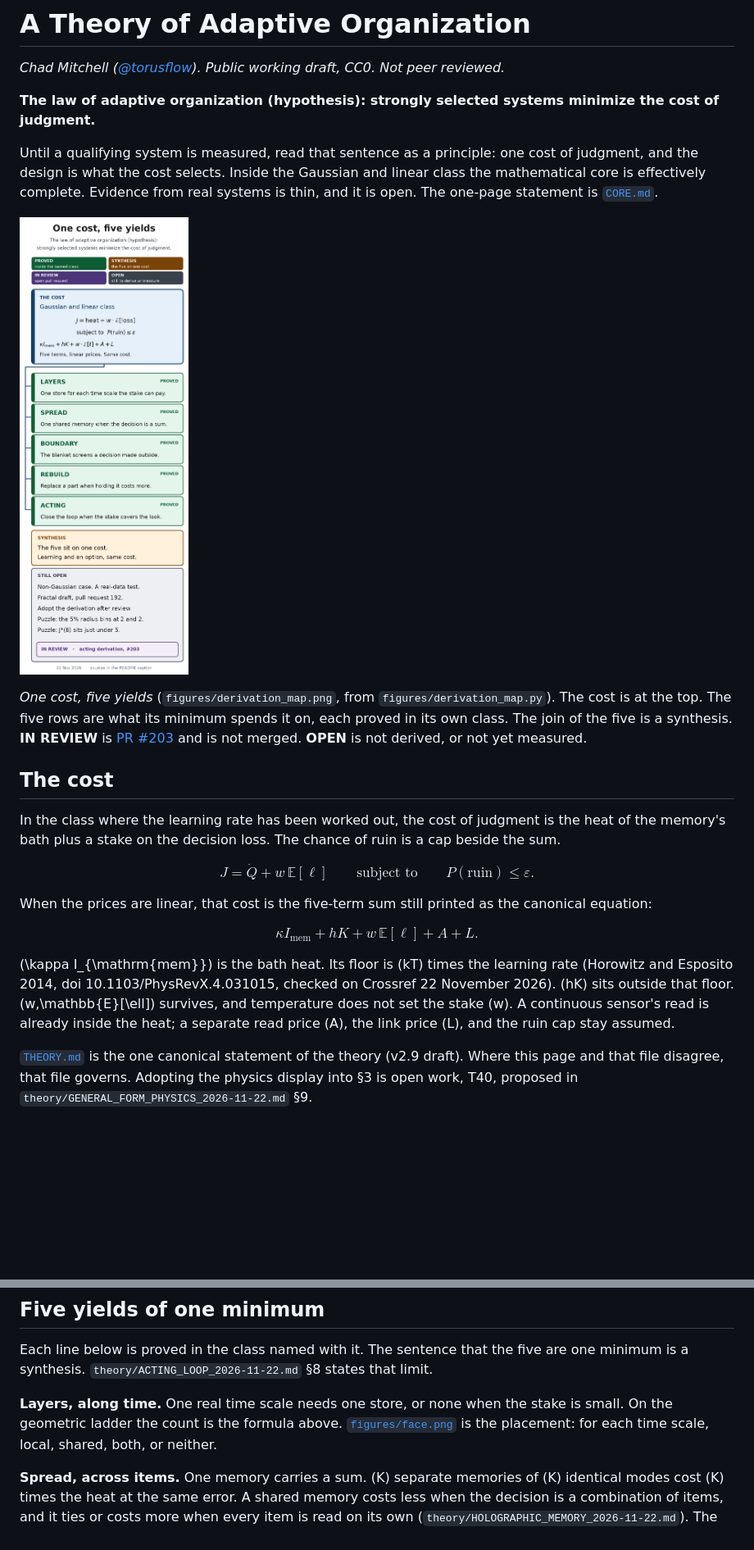
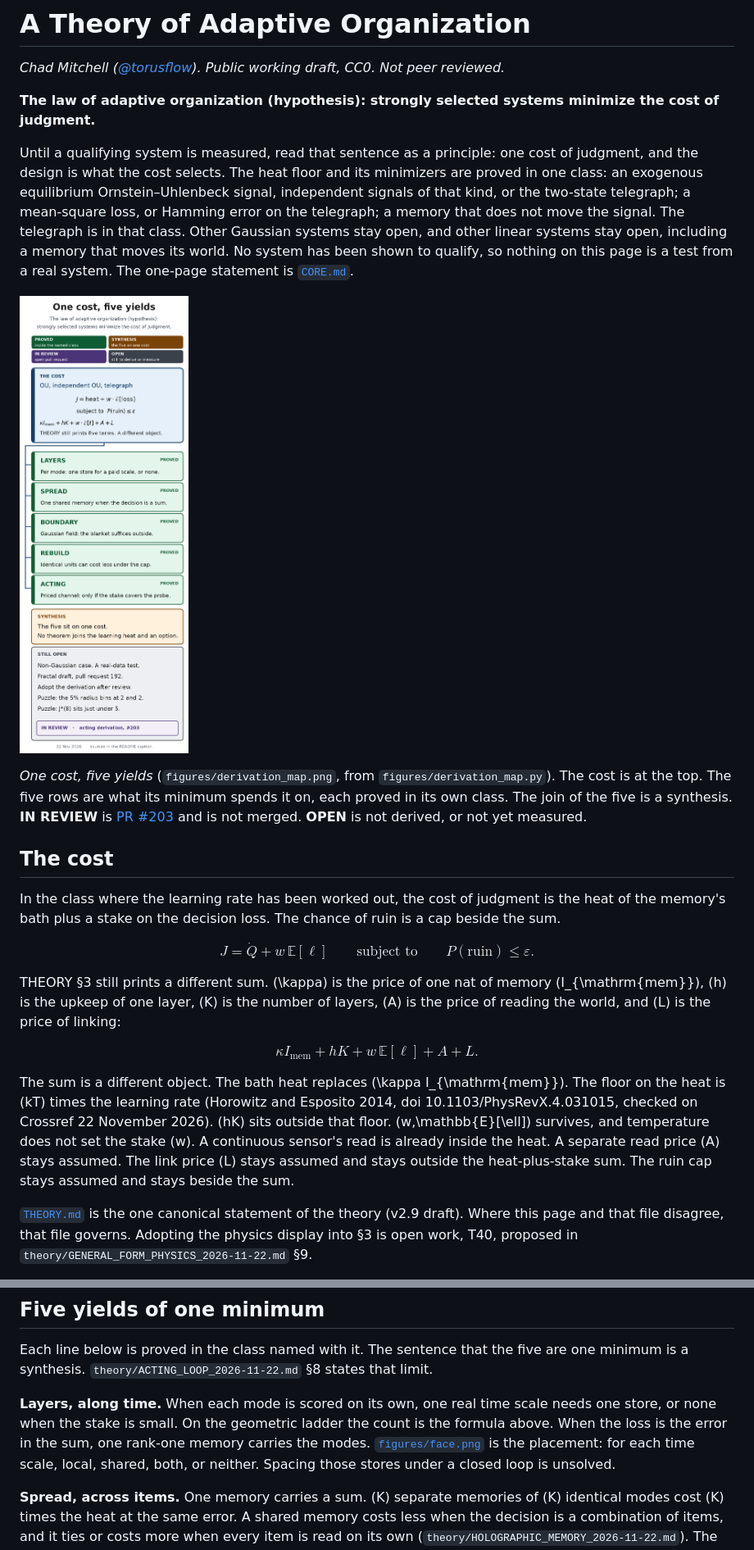
Before and after one commit to Chad-Mitchell/theory-of-adaptive-organization, a Markdown page: README.md, 2 parts joined by grey strips. Shown at 82% size. Drawn GitHub-style; pictures changed too: figures/derivation_map.png; blank space fills up the shorter version.

```diff
--- a/README.md
+++ b/README.md
@@ -4,7 +4,7 @@
 
 **The law of adaptive organization (hypothesis): strongly selected systems minimize the cost of judgment.**
 
-Until a qualifying system is measured, read that sentence as a principle: one cost of judgment, and the design is what the cost selects. Inside the Gaussian and linear class the mathematical core is effectively complete. Evidence from real systems is thin, and it is open. The one-page statement is [`CORE.md`](CORE.md).
+Until a qualifying system is measured, read that sentence as a principle: one cost of judgment, and the design is what the cost selects. The heat floor and its minimizers are proved in one class: an exogenous equilibrium Ornstein–Uhlenbeck signal, independent signals of that kind, or the two-state telegraph; a mean-square loss, or Hamming error on the telegraph; a memory that does not move the signal. The telegraph is in that class. Other Gaussian systems stay open, and other linear systems stay open, including a memory that moves its world. No system has been shown to qualify, so nothing on this page is a test from a real system. The one-page statement is [`CORE.md`](CORE.md).
 
 ![One cost, five yields](figures/derivation_map.png)
 
@@ -16,11 +16,11 @@ In the class where the learning rate has been worked out, the cost of judgment i
 
 $$J = \dot Q + w\,\mathbb{E}[\ell] \qquad\text{subject to}\qquad P(\text{ruin})\le\varepsilon.$$
 
-When the prices are linear, that cost is the five-term sum still printed as the canonical equation:
+THEORY §3 still prints a different sum. \(\kappa\) is the price of one nat of memory \(I_{\mathrm{mem}}\), \(h\) is the upkeep of one layer, \(K\) is the number of layers, \(A\) is the price of reading the world, and \(L\) is the price of linking:
 
 $$\kappa I_{\mathrm{mem}} + hK + w\,\mathbb{E}[\ell] + A + L.$$
 
-\(\kappa I_{\mathrm{mem}}\) is the bath heat. Its floor is \(kT\) times the learning rate (Horowitz and Esposito 2014, doi 10.1103/PhysRevX.4.031015, checked on Crossref 22 November 2026). \(hK\) sits outside that floor. \(w\,\mathbb{E}[\ell]\) survives, and temperature does not set the stake \(w\). A continuous sensor's read is already inside the heat; a separate read price \(A\), the link price \(L\), and the ruin cap stay assumed.
+The sum is a different object. The bath heat replaces \(\kappa I_{\mathrm{mem}}\). The floor on the heat is \(kT\) times the learning rate (Horowitz and Esposito 2014, doi 10.1103/PhysRevX.4.031015, checked on Crossref 22 November 2026). \(hK\) sits outside that floor. \(w\,\mathbb{E}[\ell]\) survives, and temperature does not set the stake \(w\). A continuous sensor's read is already inside the heat. A separate read price \(A\) stays assumed. The link price \(L\) stays assumed and stays outside the heat-plus-stake sum. The ruin cap stays assumed and stays beside the sum.
 
 [`THEORY.md`](THEORY.md) is the one canonical statement of the theory (v2.9 draft). Where this page and that file disagree, that file governs. Adopting the physics display into §3 is open work, T40, proposed in `theory/GENERAL_FORM_PHYSICS_2026-11-22.md` §9.
 
@@ -30,7 +30,7 @@ The worked class is an exogenous equilibrium Ornstein–Uhlenbeck signal, indepe
 
 Each line below is proved in the class named with it. The sentence that the five are one minimum is a synthesis. `theory/ACTING_LOOP_2026-11-22.md` §8 states that limit.
 
-**Layers, along time.** One real time scale needs one store, or none when the stake is small. On the geometric ladder the count is the formula above. [`figures/face.png`](figures/face.png) is the placement: for each time scale, local, shared, both, or neither.
+**Layers, along time.** When each mode is scored on its own, one real time scale needs one store, or none when the stake is small. On the geometric ladder the count is the formula above. When the loss is the error in the sum, one rank-one memory carries the modes. [`figures/face.png`](figures/face.png) is the placement: for each time scale, local, shared, both, or neither. Spacing those stores under a closed loop is unsolved.
 
 **Spread, across items.** One memory carries a sum. \(K\) separate memories of \(K\) identical modes cost \(K\) times the heat at the same error. A shared memory costs less when the decision is a combination of items, and it ties or costs more when every item is read on its own (`theory/HOLOGRAPHIC_MEMORY_2026-11-22.md`). The heat floor on a per-site error scales with the volume. Holding a named cut scales with the cut (`theory/HOLOGRAPHIC_2026-11-22.md`). The name "holographic" adds no prediction those equations do not already make.
 
```
Also changed, not shown: other parts of README.md (+2 -2 lines), CORE.md (+10 -7 lines), 1 other file.
